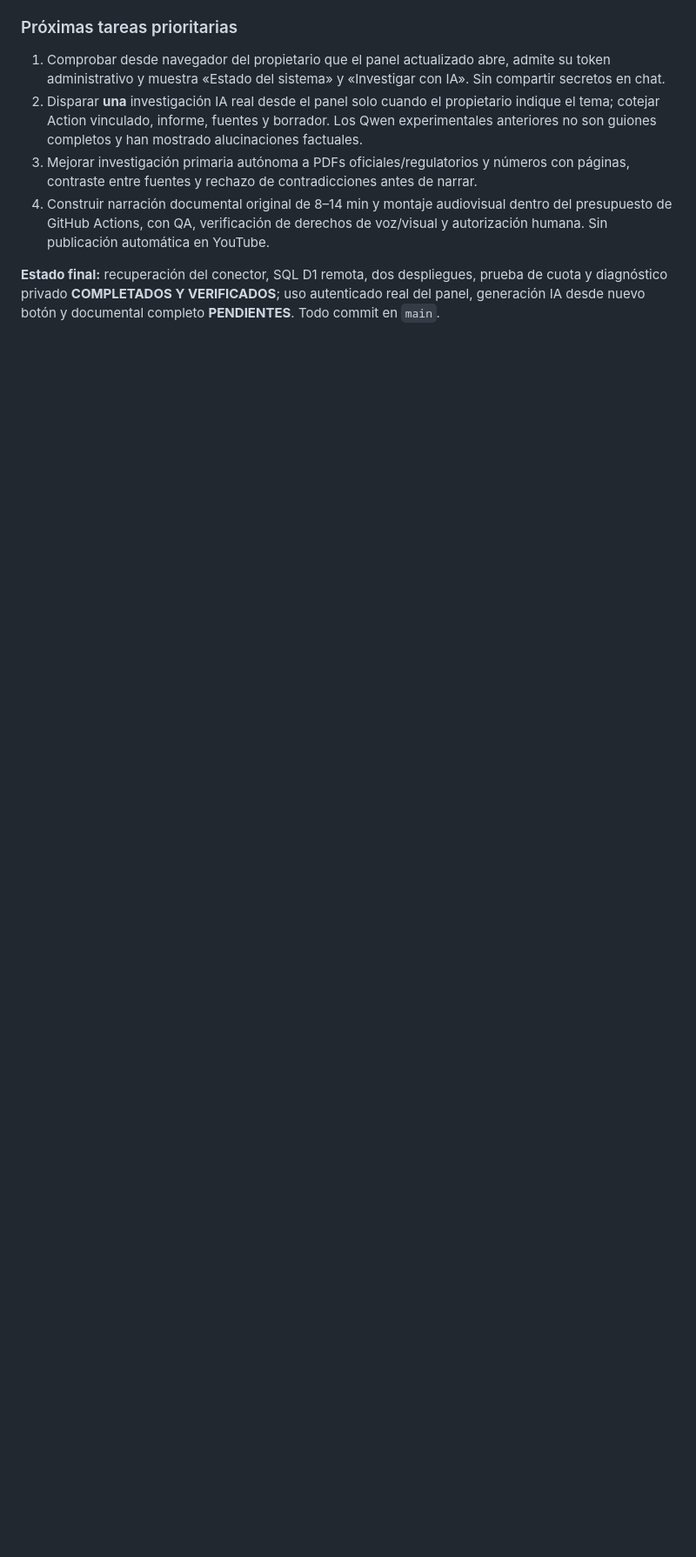
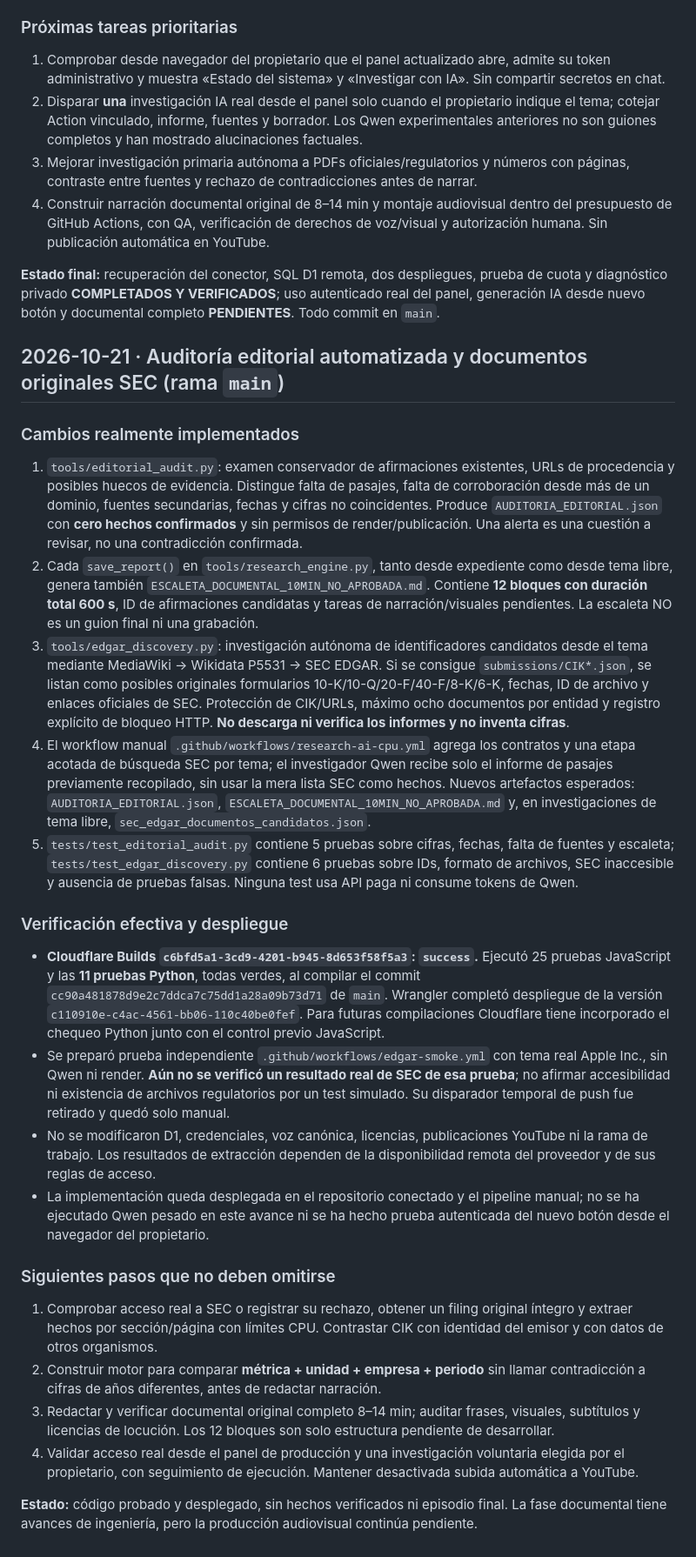
Before and after one commit to eler30mr-star/FactordeGigantes, a Markdown page: docs/AVANCE.md, the part around the change. Shown at 87% size. GitHub-like rendering; blank space fills up the shorter version.

Commit message:
docs: historial auditado de pruebas, SEC y escaleta documental en main

```diff
--- a/docs/AVANCE.md
+++ b/docs/AVANCE.md
@@ -681,3 +681,29 @@ Continuar el motor de Factor de Gigantes mientras la laptop HP de 12 GB está de
 4. Construir narración documental original de 8–14 min y montaje audiovisual dentro del presupuesto de GitHub Actions, con QA, verificación de derechos de voz/visual y autorización humana. Sin publicación automática en YouTube.
 
 **Estado final:** recuperación del conector, SQL D1 remota, dos despliegues, prueba de cuota y diagnóstico privado **COMPLETADOS Y VERIFICADOS**; uso autenticado real del panel, generación IA desde nuevo botón y documental completo **PENDIENTES**. Todo commit en `main`.
+
+## 2026-10-21 · Auditoría editorial automatizada y documentos originales SEC (rama `main`)
+
+### Cambios realmente implementados
+
+1. `tools/editorial_audit.py`: examen conservador de afirmaciones existentes, URLs de procedencia y posibles huecos de evidencia. Distingue falta de pasajes, falta de corroboración desde más de un dominio, fuentes secundarias, fechas y cifras no coincidentes. Produce `AUDITORIA_EDITORIAL.json` con **cero hechos confirmados** y sin permisos de render/publicación. Una alerta es una cuestión a revisar, no una contradicción confirmada.
+2. Cada `save_report()` en `tools/research_engine.py`, tanto desde expediente como desde tema libre, genera también `ESCALETA_DOCUMENTAL_10MIN_NO_APROBADA.md`. Contiene **12 bloques con duración total 600 s**, ID de afirmaciones candidatas y tareas de narración/visuales pendientes. La escaleta NO es un guion final ni una grabación.
+3. `tools/edgar_discovery.py`: investigación autónoma de identificadores candidatos desde el tema mediante MediaWiki → Wikidata P5531 → SEC EDGAR. Si se consigue `submissions/CIK*.json`, se listan como posibles originales formularios 10-K/10-Q/20-F/40-F/8-K/6-K, fechas, ID de archivo y enlaces oficiales de SEC. Protección de CIK/URLs, máximo ocho documentos por entidad y registro explícito de bloqueo HTTP. **No descarga ni verifica los informes y no inventa cifras**.
+4. El workflow manual `.github/workflows/research-ai-cpu.yml` agrega los contratos y una etapa acotada de búsqueda SEC por tema; el investigador Qwen recibe solo el informe de pasajes previamente recopilado, sin usar la mera lista SEC como hechos. Nuevos artefactos esperados: `AUDITORIA_EDITORIAL.json`, `ESCALETA_DOCUMENTAL_10MIN_NO_APROBADA.md` y, en investigaciones de tema libre, `sec_edgar_documentos_candidatos.json`.
+5. `tests/test_editorial_audit.py` contiene 5 pruebas sobre cifras, fechas, falta de fuentes y escaleta; `tests/test_edgar_discovery.py` contiene 6 pruebas sobre IDs, formato de archivos, SEC inaccesible y ausencia de pruebas falsas. Ninguna test usa API paga ni consume tokens de Qwen.
+
+### Verificación efectiva y despliegue
+
+- **Cloudflare Builds `c6bfd5a1-3cd9-4201-b945-8d653f58f5a3`: `success`.** Ejecutó 25 pruebas JavaScript y las **11 pruebas Python**, todas verdes, al compilar el commit `cc90a481878d9e2c7ddca7c75dd1a28a09b73d71` de `main`. Wrangler completó despliegue de la versión `c110910e-c4ac-4561-bb06-110c40be0fef`. Para futuras compilaciones Cloudflare tiene incorporado el chequeo Python junto con el control previo JavaScript.
+- Se preparó prueba independiente `.github/workflows/edgar-smoke.yml` con tema real Apple Inc., sin Qwen ni render. **Aún no se verificó un resultado real de SEC de esa prueba**; no afirmar accesibilidad ni existencia de archivos regulatorios por un test simulado. Su disparador temporal de push fue retirado y quedó solo manual.
+- No se modificaron D1, credenciales, voz canónica, licencias, publicaciones YouTube ni la rama de trabajo. Los resultados de extracción dependen de la disponibilidad remota del proveedor y de sus reglas de acceso.
+- La implementación queda desplegada en el repositorio conectado y el pipeline manual; no se ha ejecutado Qwen pesado en este avance ni se ha hecho prueba autenticada del nuevo botón desde el navegador del propietario.
+
+### Siguientes pasos que no deben omitirse
+
+1. Comprobar acceso real a SEC o registrar su rechazo, obtener un filing original íntegro y extraer hechos por sección/página con límites CPU. Contrastar CIK con identidad del emisor y con datos de otros organismos.
+2. Construir motor para comparar **métrica + unidad + empresa + periodo** sin llamar contradicción a cifras de años diferentes, antes de redactar narración.
+3. Redactar y verificar documental original completo 8–14 min; auditar frases, visuales, subtítulos y licencias de locución. Los 12 bloques son solo estructura pendiente de desarrollar.
+4. Validar acceso real desde el panel de producción y una investigación voluntaria elegida por el propietario, con seguimiento de ejecución. Mantener desactivada subida automática a YouTube.
+
+**Estado:** código probado y desplegado, sin hechos verificados ni episodio final. La fase documental tiene avances de ingeniería, pero la producción audiovisual continúa pendiente.
```
